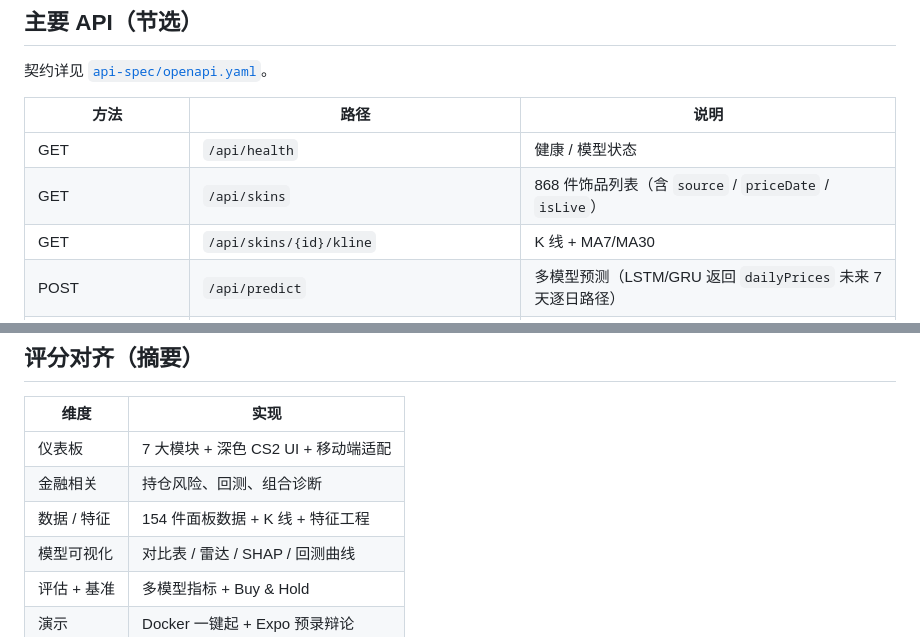
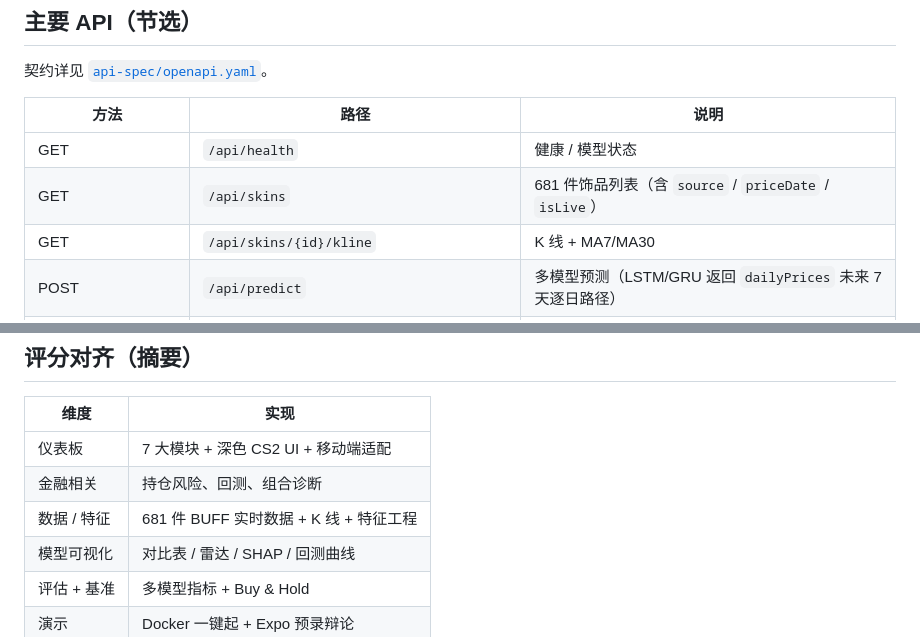
Before and after one commit to caihuasheng627-ui/socProject, a Markdown page: README.md, 2 parts joined by grey strips. Drawn GitHub-style.

Commit message:
README数据口径同步：681件BUFF实时数据

```diff
--- a/README.md
+++ b/README.md
@@ -169,7 +169,7 @@ python -m http.server 8080
 | 方法 | 路径 | 说明 |
 |------|------|------|
 | GET | `/api/health` | 健康 / 模型状态 |
-| GET | `/api/skins` | 868 件饰品列表（含 `source` / `priceDate` / `isLive`） |
+| GET | `/api/skins` | 681 件饰品列表（含 `source` / `priceDate` / `isLive`） |
 | GET | `/api/skins/{id}/kline` | K 线 + MA7/MA30 |
 | POST | `/api/predict` | 多模型预测（LSTM/GRU 返回 `dailyPrices` 未来 7 天逐日路径） |
 | POST | `/api/chat` | DeepSeek SSE |
@@ -217,7 +217,7 @@ Push 使用 GitHub Personal Access Token（勾选 `repo`），不是账户密码
 |------|------|
 | 仪表板 | 7 大模块 + 深色 CS2 UI + 移动端适配 |
 | 金融相关 | 持仓风险、回测、组合诊断 |
-| 数据 / 特征 | 154 件面板数据 + K 线 + 特征工程 |
+| 数据 / 特征 | 681 件 BUFF 实时数据 + K 线 + 特征工程 |
 | 模型可视化 | 对比表 / 雷达 / SHAP / 回测曲线 |
 | 评估 + 基准 | 多模型指标 + Buy & Hold |
 | 演示 | Docker 一键起 + Expo 预录辩论 |
```
